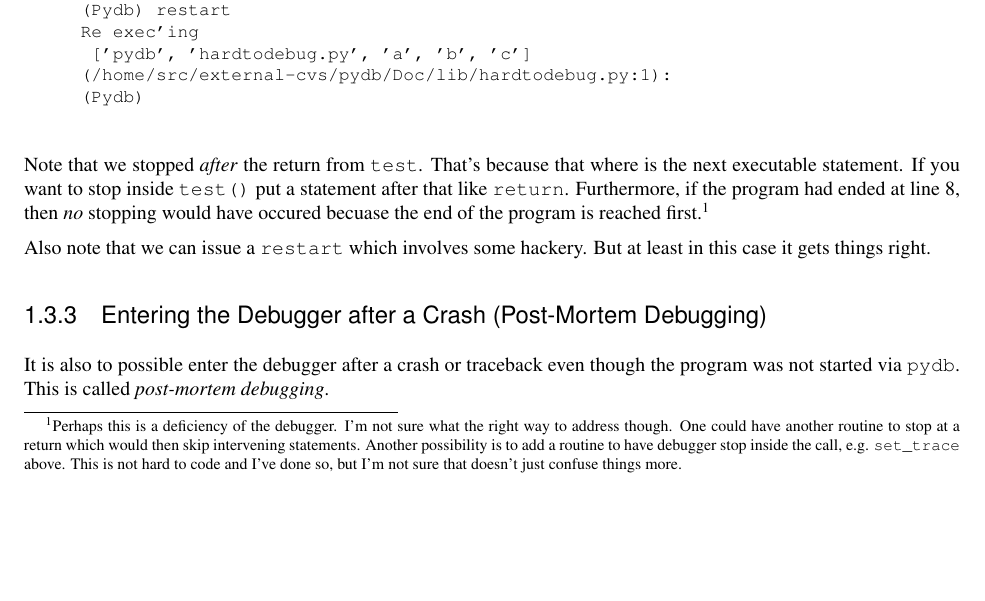
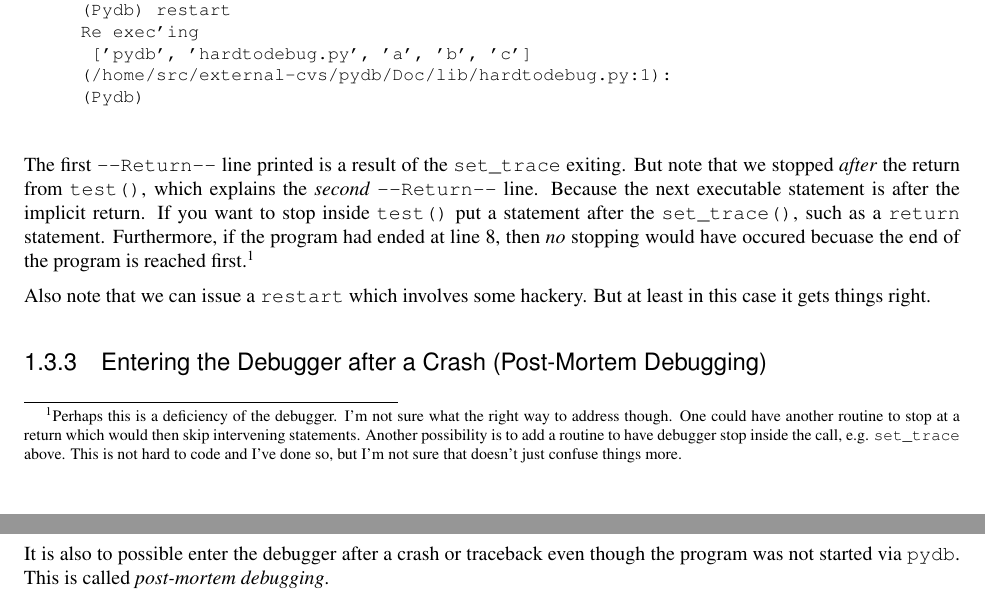
Before and after one commit to Trepan-Debuggers/pydb, a LaTeX thesis (Doc/lib/lib.tex, which reads Doc/lib/libpydb.tex): part of page 16 of 19 before the commit and two parts of pages 16 and 17 of 19 after it, the two joined at a grey line, cut so that both start at the same text, the shorter picture padded with empty space. Compiled offline with pdfLaTeX; a LaTeX package or settings file that is missing is left out.

Commit message:
More small doc grammar changes

```diff
--- a/Doc/lib/libpydb.tex
+++ b/Doc/lib/libpydb.tex
@@ -944,18 +944,21 @@ Re exec'ing
 (Pydb)
 \end{verbatim}
 
-Note that we stopped \emph{after\/} the return from
-\code{test}. That's because that where is the next executable
-statement. If you want to stop inside \code{test()} put a statement
-after that like \code{return}. Furthermore, if the program had ended
-at line 8, then \emph{no\/} stopping would have occured becuase the
-end of the program is reached first.\footnote{Perhaps this is a
-deficiency of the debugger. I'm not sure what the right way to address
-though. One could have another routine to stop at a return which would
-then skip intervening statements. Another possibility is to add a
-routine to have debugger stop inside the call, e.g. \code{set_trace}
-above. This is not hard to code and I've done so, but I'm not sure
-that doesn't just confuse things more.}
+The first \code{--Return--} line printed is a result of the
+\code{set_trace} exiting. But note that we stopped \emph{after\/} the
+return from \code{test()}, which explains the \emph{second\/}
+\code{--Return--} line. Because the next executable statement is after
+the implicit return. If you want to stop inside \code{test()} put a
+statement after the \code{set_trace()}, such as a \code{return}
+statement. Furthermore, if the program had ended at line 8, then
+\emph{no\/} stopping would have occured becuase the end of the program
+is reached first.\footnote{Perhaps this is a deficiency of the
+debugger. I'm not sure what the right way to address though. One could
+have another routine to stop at a return which would then skip
+intervening statements. Another possibility is to add a routine to
+have debugger stop inside the call, e.g. \code{set_trace} above. This
+is not hard to code and I've done so, but I'm not sure that doesn't
+just confuse things more.}
 
 Also note that we can issue a \code{restart} which involves some
 hackery. But at least in this case it gets things right.
```
Also changed, not shown: Doc/lib/libpydb.tex (2 more changed lines).
